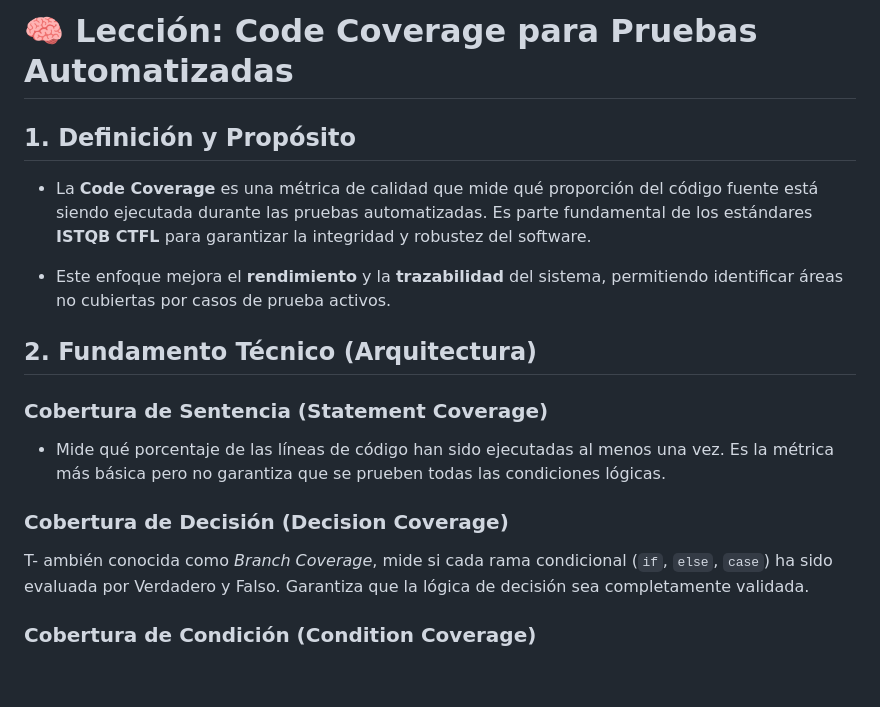
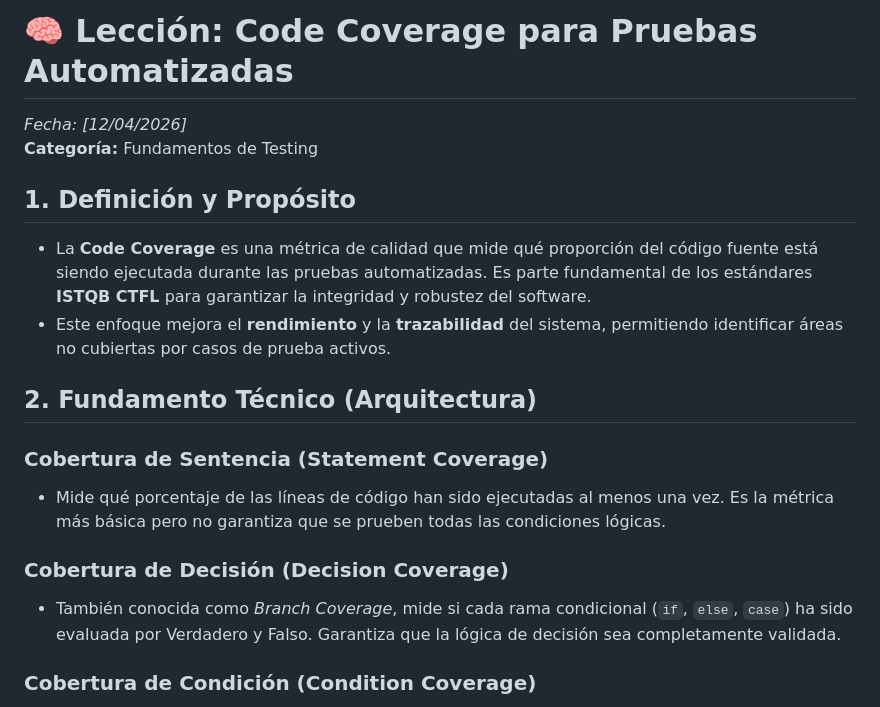
Before and after one commit to BerserkXIII/QA-Automation, a Markdown page: docs/LECCIONES_APRENDIDAS.md, the part around one of its changes. Drawn GitHub-style; blank space fills up the shorter version.

```diff
--- a/docs/LECCIONES_APRENDIDAS.md
+++ b/docs/LECCIONES_APRENDIDAS.md
@@ -129,10 +160,12 @@ Imagina que te dan una caja con dos botones (A y B) y un panel LED que enciende
 
 # 🧠 Lección: Code Coverage para Pruebas Automatizadas
 
+*Fecha: [12/04/2026]*
+**Categoría:** Fundamentos de Testing
+
 ## 1. Definición y Propósito
 
 - La **Code Coverage** es una métrica de calidad que mide qué proporción del código fuente está siendo ejecutada durante las pruebas automatizadas. Es parte fundamental de los estándares **ISTQB CTFL** para garantizar la integridad y robustez del software.
-
 - Este enfoque mejora el **rendimiento** y la **trazabilidad** del sistema, permitiendo identificar áreas no cubiertas por casos de prueba activos.
 
 ## 2. Fundamento Técnico (Arquitectura)
@@ -141,7 +174,7 @@ Imagina que te dan una caja con dos botones (A y B) y un panel LED que enciende
 - Mide qué porcentaje de las líneas de código han sido ejecutadas al menos una vez. Es la métrica más básica pero no garantiza que se prueben todas las condiciones lógicas.
 
 ### Cobertura de Decisión (Decision Coverage)
-T- ambién conocida como *Branch Coverage*, mide si cada rama condicional (`if`, `else`, `case`) ha sido evaluada por Verdadero y Falso. Garantiza que la lógica de decisión sea completamente validada.
+- También conocida como *Branch Coverage*, mide si cada rama condicional (`if`, `else`, `case`) ha sido evaluada por Verdadero y Falso. Garantiza que la lógica de decisión sea completamente validada.
 
 ### Cobertura de Condición (Condition Coverage)
 - Evalúa las condiciones dentro de los expresiones booleanas complejas (ej: `if age > 18 and status == "active"`). Asegura que cada componente lógico de una condición haya sido probado individualmente.
```
Also changed, not shown: other parts of docs/LECCIONES_APRENDIDAS.md (+43 -22 lines), NOTAS-ISTQB.md (deleted, +0 -49 lines).
